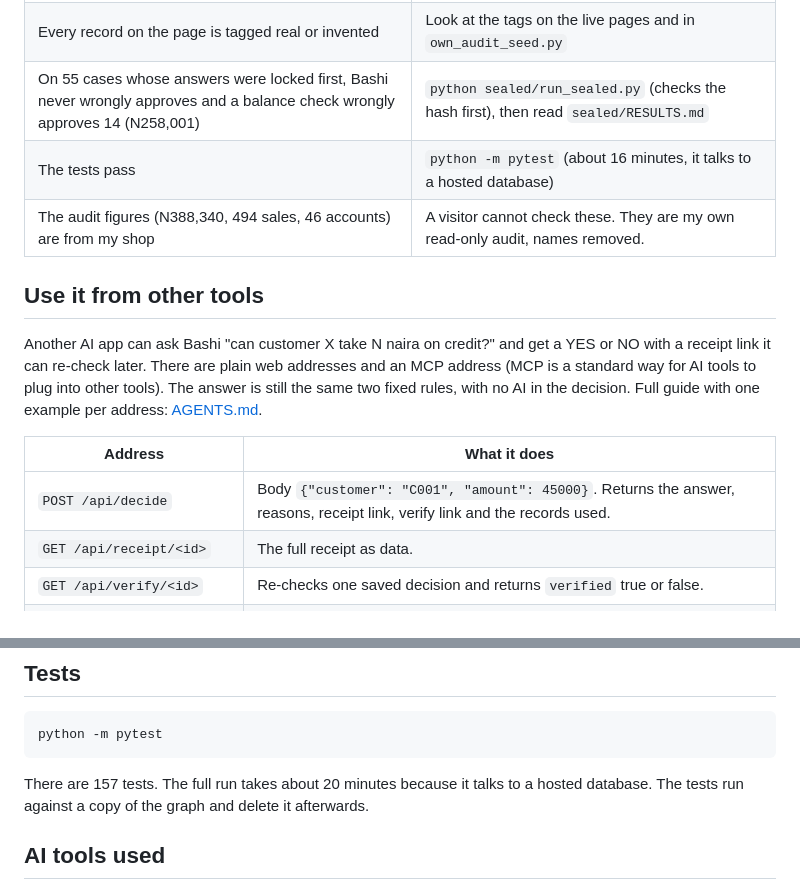
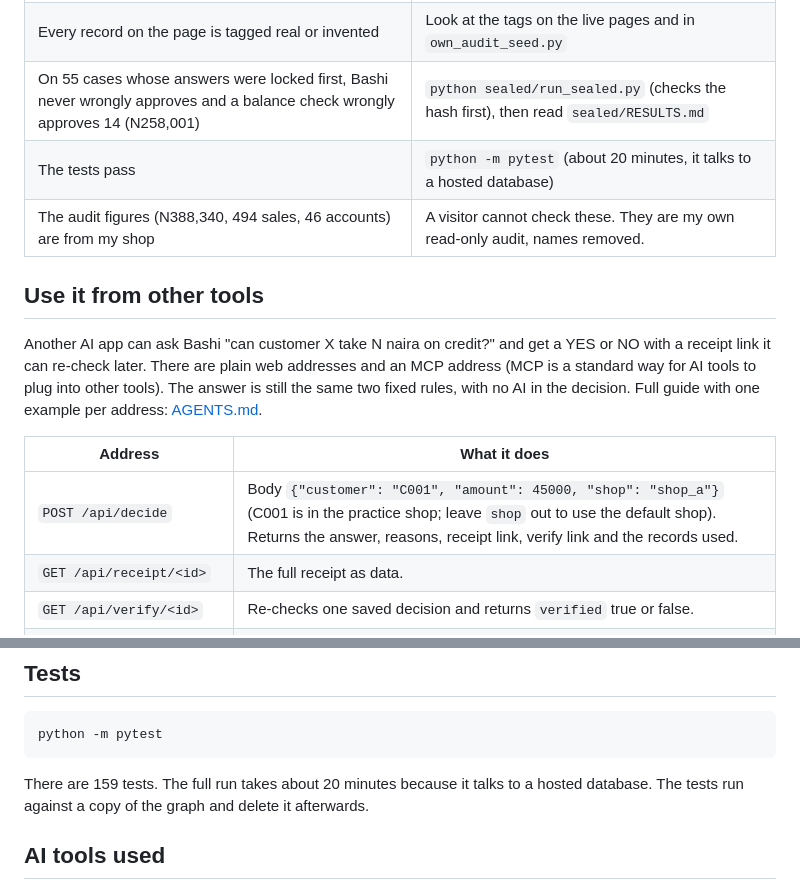
Before and after one commit to Sireadell/bashi, a Markdown page: README.md, 2 parts joined by grey strips. GitHub-like rendering.

Commit message:
Fix test count, API example and test time in the docs

````diff
--- a/README.md
+++ b/README.md
@@ -275,7 +275,7 @@ Honest limit: the amounts and sale dates come from my audit, but the payment rec
 | A model sentence that fails the check is replaced | Read `agent.py`; the reply says which mode answered |
 | Every record on the page is tagged real or invented | Look at the tags on the live pages and in `own_audit_seed.py` |
 | On 55 cases whose answers were locked first, Bashi never wrongly approves and a balance check wrongly approves 14 (N258,001) | `python sealed/run_sealed.py` (checks the hash first), then read `sealed/RESULTS.md` |
-| The tests pass | `python -m pytest` (about 16 minutes, it talks to a hosted database) |
+| The tests pass | `python -m pytest` (about 20 minutes, it talks to a hosted database) |
 | The audit figures (N388,340, 494 sales, 46 accounts) are from my shop | A visitor cannot check these. They are my own read-only audit, names removed. |
 
 ## Use it from other tools
@@ -284,7 +284,7 @@ Another AI app can ask Bashi "can customer X take N naira on credit?" and get a
 
 | Address | What it does |
 |---|---|
-| `POST /api/decide` | Body `{"customer": "C001", "amount": 45000}`. Returns the answer, reasons, receipt link, verify link and the records used. |
+| `POST /api/decide` | Body `{"customer": "C001", "amount": 45000, "shop": "shop_a"}` (C001 is in the practice shop; leave `shop` out to use the default shop). Returns the answer, reasons, receipt link, verify link and the records used. |
 | `GET /api/receipt/<id>` | The full receipt as data. |
 | `GET /api/verify/<id>` | Re-checks one saved decision and returns `verified` true or false. |
 | `GET /api/whatif/<id>?remove=<record id>` | The answer if that record had never existed, run on a throwaway copy. |
@@ -332,7 +332,7 @@ The scorecard runs on the invented practice shop, and only 3 of 40 differ, so th
 python -m pytest
 ```
 
-There are 157 tests. The full run takes about 20 minutes because it talks to a hosted database. The tests run against a copy of the graph and delete it afterwards.
+There are 159 tests. The full run takes about 20 minutes because it talks to a hosted database. The tests run against a copy of the graph and delete it afterwards.
 
 ## AI tools used
 
````
Also changed, not shown: AGENTS.md (+1 -1 lines).
